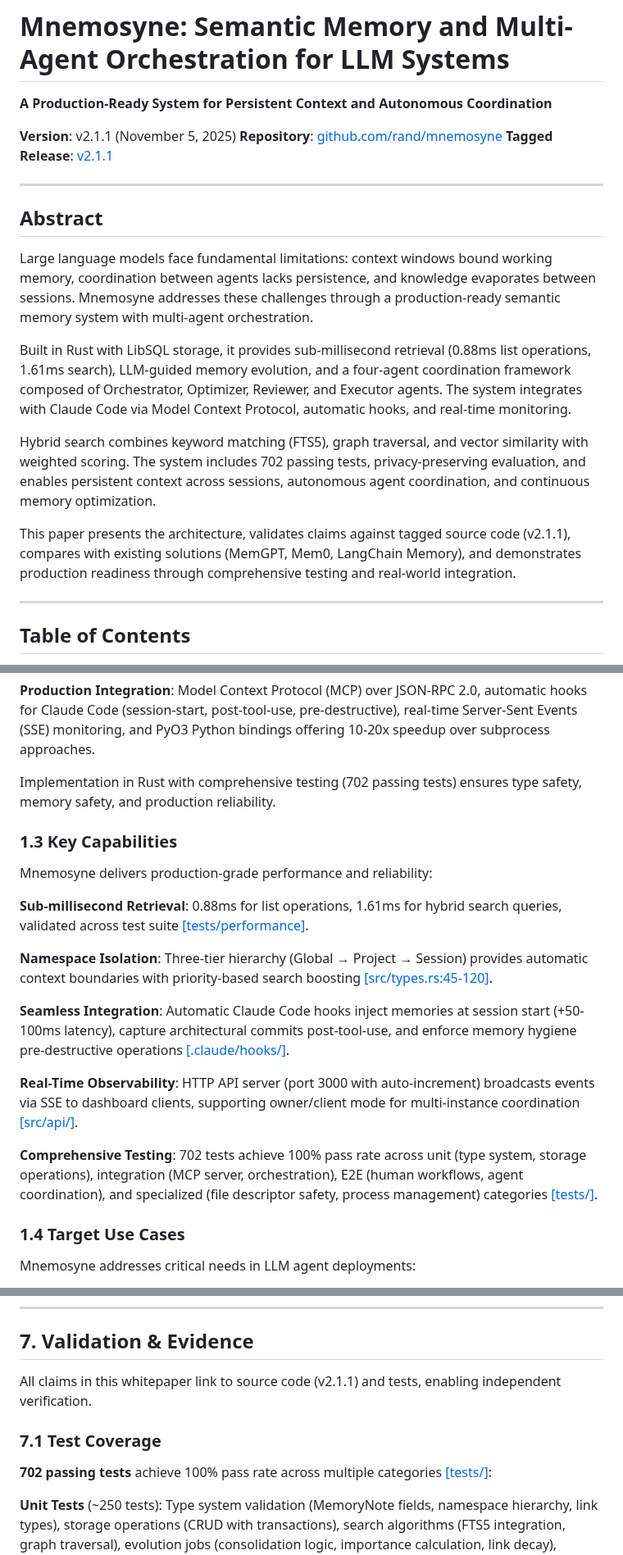
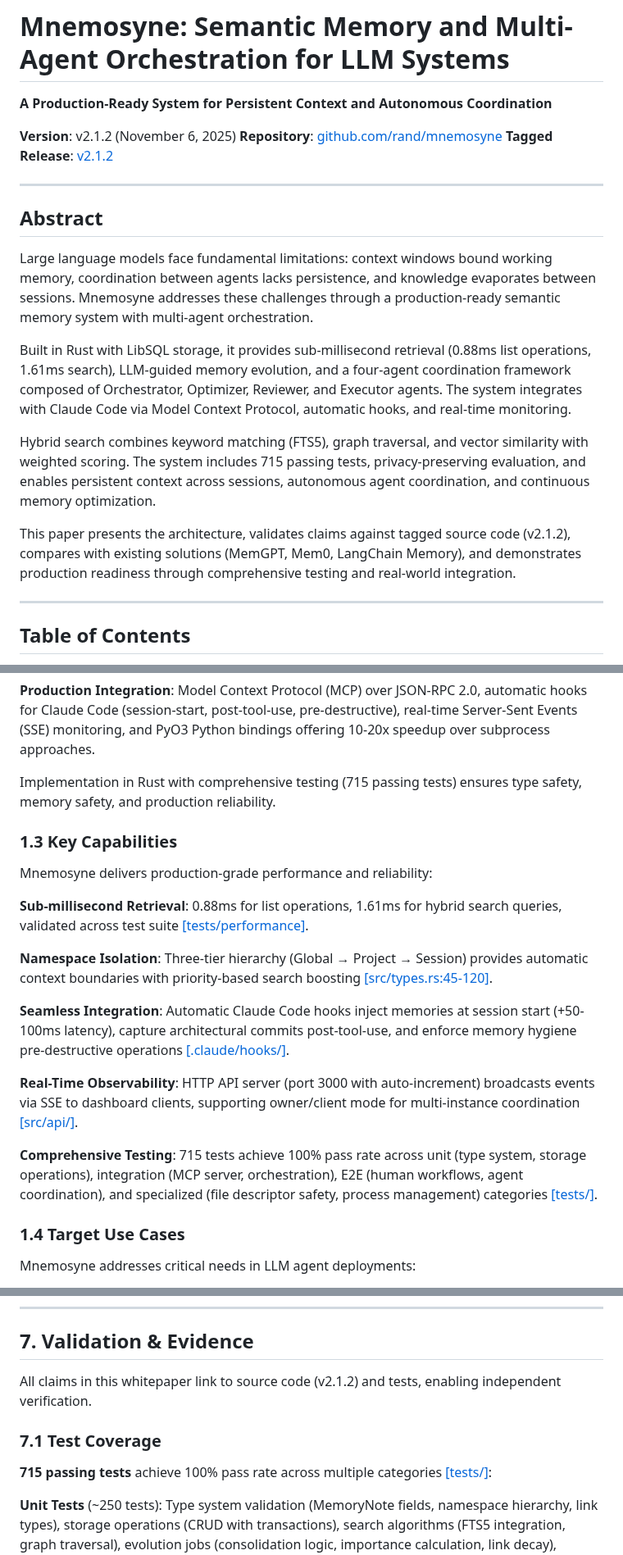
Before and after one commit to rand/mnemosyne, a Markdown page: docs/whitepaper/whitepaper.md, 3 parts joined by grey strips. Shown at 82% size. Rendered like a GitHub page.

```diff
--- a/docs/whitepaper/whitepaper.md
+++ b/docs/whitepaper/whitepaper.md
@@ -2,9 +2,9 @@
 
 **A Production-Ready System for Persistent Context and Autonomous Coordination**
 
-**Version**: v2.1.1 (November 5, 2025)
+**Version**: v2.1.2 (November 6, 2025)
 **Repository**: [github.com/rand/mnemosyne](https://github.com/rand/mnemosyne)
-**Tagged Release**: [v2.1.1](https://github.com/rand/mnemosyne/tree/v2.1.1)
+**Tagged Release**: [v2.1.2](https://github.com/rand/mnemosyne/tree/v2.1.2)
 
 ---
 
@@ -14,9 +14,9 @@ Large language models face fundamental limitations: context windows bound workin
 
 Built in Rust with LibSQL storage, it provides sub-millisecond retrieval (0.88ms list operations, 1.61ms search), LLM-guided memory evolution, and a four-agent coordination framework composed of Orchestrator, Optimizer, Reviewer, and Executor agents. The system integrates with Claude Code via Model Context Protocol, automatic hooks, and real-time monitoring.
 
-Hybrid search combines keyword matching (FTS5), graph traversal, and vector similarity with weighted scoring. The system includes 702 passing tests, privacy-preserving evaluation, and enables persistent context across sessions, autonomous agent coordination, and continuous memory optimization.
+Hybrid search combines keyword matching (FTS5), graph traversal, and vector similarity with weighted scoring. The system includes 715 passing tests, privacy-preserving evaluation, and enables persistent context across sessions, autonomous agent coordination, and continuous memory optimization.
 
-This paper presents the architecture, validates claims against tagged source code (v2.1.1), compares with existing solutions (MemGPT, Mem0, LangChain Memory), and demonstrates production readiness through comprehensive testing and real-world integration.
+This paper presents the architecture, validates claims against tagged source code (v2.1.2), compares with existing solutions (MemGPT, Mem0, LangChain Memory), and demonstrates production readiness through comprehensive testing and real-world integration.
 
 ---
 
@@ -56,7 +56,7 @@ Mnemosyne provides an integrated semantic memory system with multi-agent orchest
 
 **Production Integration**: Model Context Protocol (MCP) over JSON-RPC 2.0, automatic hooks for Claude Code (session-start, post-tool-use, pre-destructive), real-time Server-Sent Events (SSE) monitoring, and PyO3 Python bindings offering 10-20x speedup over subprocess approaches.
 
-Implementation in Rust with comprehensive testing (702 passing tests) ensures type safety, memory safety, and production reliability.
+Implementation in Rust with comprehensive testing (715 passing tests) ensures type safety, memory safety, and production reliability.
 
 ### 1.3 Key Capabilities
 
@@ -72,5 +72,5 @@ Mnemosyne delivers production-grade performance and reliability:
 
-**Comprehensive Testing**: 702 tests achieve 100% pass rate across unit (type system, storage operations), integration (MCP server, orchestration), E2E (human workflows, agent coordination), and specialized (file descriptor safety, process management) categories [\[tests/\]](https://github.com/rand/mnemosyne/tree/v2.1.1/tests).
+**Comprehensive Testing**: 715 tests achieve 100% pass rate across unit (type system, storage operations), integration (MCP server, orchestration), E2E (human workflows, agent coordination), and specialized (file descriptor safety, process management) categories [\[tests/\]](https://github.com/rand/mnemosyne/tree/v2.1.2/tests).
 
 ### 1.4 Target Use Cases
 
@@ -687,11 +687,11 @@ Different priorities suit different use cases: Mnemosyne for multi-agent systems
 
 ## 7. Validation & Evidence
 
-All claims in this whitepaper link to source code (v2.1.1) and tests, enabling independent verification.
+All claims in this whitepaper link to source code (v2.1.2) and tests, enabling independent verification.
 
 ### 7.1 Test Coverage
 
-**702 passing tests** achieve 100% pass rate across multiple categories [\[tests/\]](https://github.com/rand/mnemosyne/tree/v2.1.1/tests):
+**715 passing tests** achieve 100% pass rate across multiple categories [\[tests/\]](https://github.com/rand/mnemosyne/tree/v2.1.2/tests):
 
 **Unit Tests** (~250 tests): Type system validation (MemoryNote fields, namespace hierarchy, link types), storage operations (CRUD with transactions), search algorithms (FTS5 integration, graph traversal), evolution jobs (consolidation logic, importance calculation, link decay), serialization/deserialization (JSON, MessagePack).
 
```
Also changed, not shown: other parts of docs/whitepaper/whitepaper.md (+67 -67 lines).
